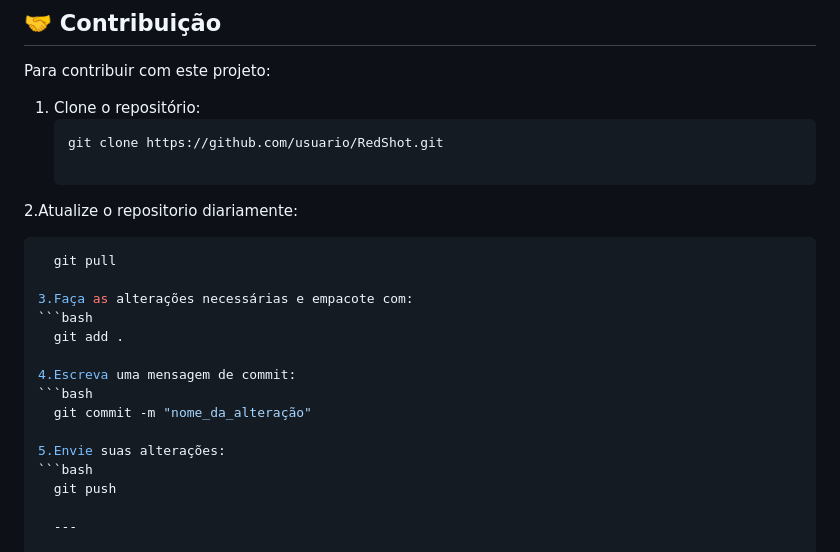
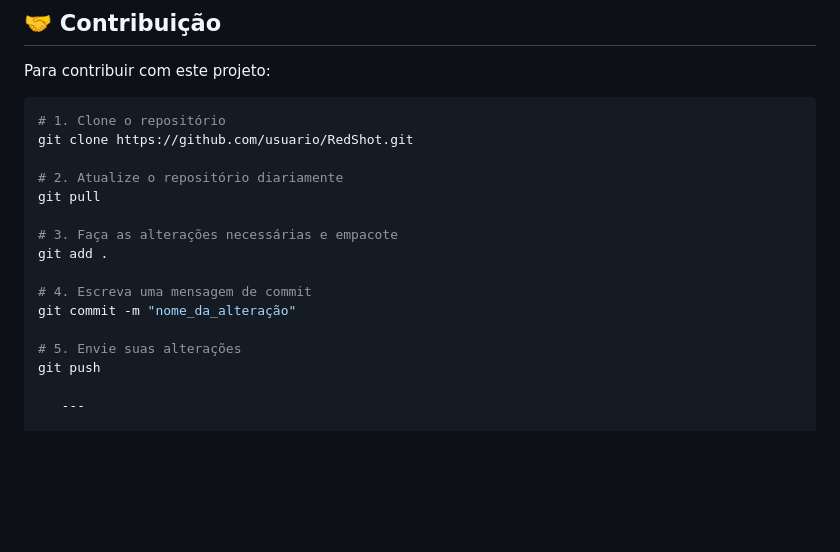
Before and after one commit to JuanSanchezVll/WineTech, a Markdown page: README.md, the part around the change. Drawn GitHub-style; blank space fills up the shorter version.

Commit message:
Atualizar o README.md

````diff
--- a/README.md
+++ b/README.md
@@ -47,25 +47,21 @@ O setor vitivinícola brasileiro movimentou **R$ 3,8 bilhões em 2022** e contin
 
 Para contribuir com este projeto:
 
-1. Clone o repositório:
-   ```bash
-   git clone https://github.com/usuario/RedShot.git
+```bash
+# 1. Clone o repositório
+git clone https://github.com/usuario/RedShot.git
 
-2.Atualize o repositorio diariamente:
- ```bash
-   git pull
+# 2. Atualize o repositório diariamente
+git pull
 
-3.Faça as alterações necessárias e empacote com:
- ```bash
-   git add .
+# 3. Faça as alterações necessárias e empacote
+git add .
 
-4.Escreva uma mensagem de commit:
- ```bash
-   git commit -m "nome_da_alteração"
+# 4. Escreva uma mensagem de commit
+git commit -m "nome_da_alteração"
 
-5.Envie suas alterações:
- ```bash
-   git push
+# 5. Envie suas alterações
+git push
 
    ---
 
````
